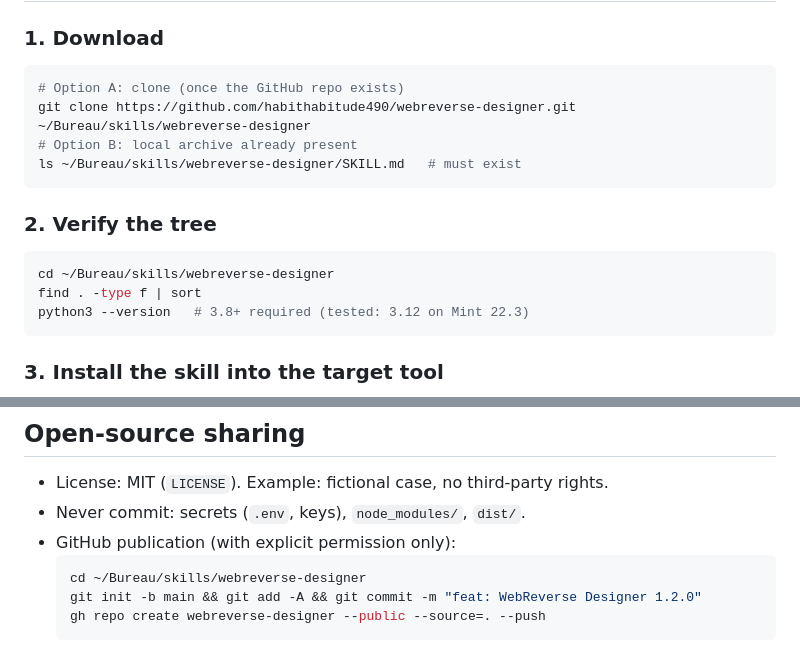
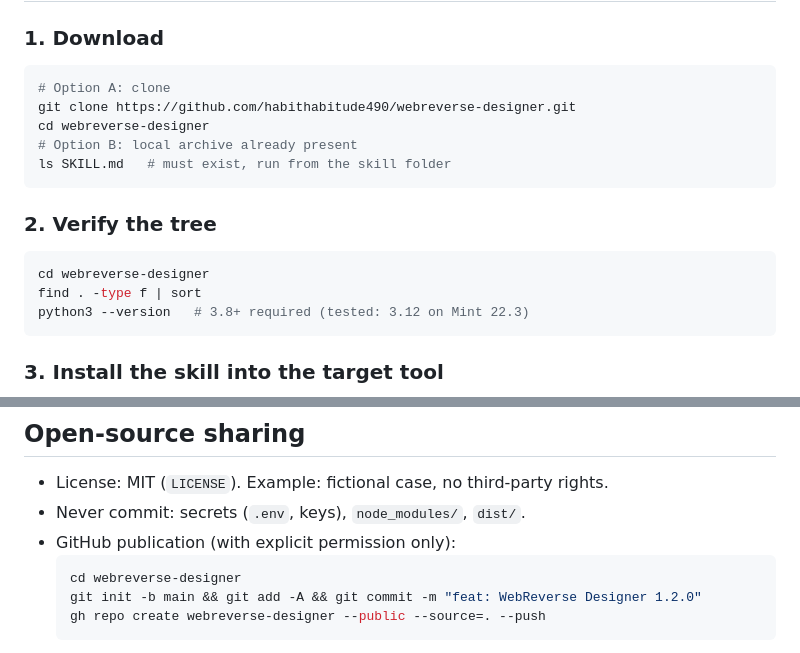
Before and after one commit to habithabitude490/webreverse-designer, a Markdown page: README.md, 2 parts joined by grey strips. Drawn GitHub-style.

Commit message:
docs: remove personal local paths (Bureau) from README, use neutral paths

````diff
--- a/README.md
+++ b/README.md
@@ -46,15 +46,16 @@ webreverse-designer/
 
 ### 1. Download
 ```bash
-# Option A: clone (once the GitHub repo exists)
-git clone https://github.com/habithabitude490/webreverse-designer.git ~/Bureau/skills/webreverse-designer
+# Option A: clone
+git clone https://github.com/habithabitude490/webreverse-designer.git
+cd webreverse-designer
 # Option B: local archive already present
-ls ~/Bureau/skills/webreverse-designer/SKILL.md   # must exist
+ls SKILL.md   # must exist, run from the skill folder
 ```
 
 ### 2. Verify the tree
 ```bash
-cd ~/Bureau/skills/webreverse-designer
+cd webreverse-designer
 find . -type f | sort
 python3 --version   # 3.8+ required (tested: 3.12 on Mint 22.3)
 ```
@@ -129,7 +130,7 @@ Rationale: trivial install, easy audit, zero supply-chain risk.
 - Never commit: secrets (`.env`, keys), `node_modules/`, `dist/`.
 - GitHub publication (with explicit permission only):
   ```bash
-  cd ~/Bureau/skills/webreverse-designer
+  cd webreverse-designer
   git init -b main && git add -A && git commit -m "feat: WebReverse Designer 1.2.0"
   gh repo create webreverse-designer --public --source=. --push
   ```
````
